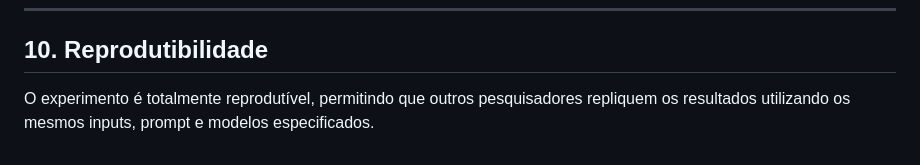
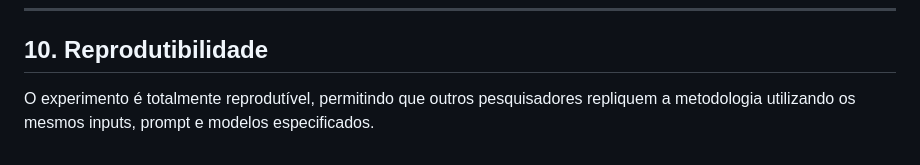
Before and after one commit to MarcelinoGarcia-NA/geradorAula, a Markdown page: docs/protocolo_experimento.md, the part around the change. Rendered like a GitHub page.

```diff
--- a/docs/protocolo_experimento.md
+++ b/docs/protocolo_experimento.md
@@ -108,4 +108,4 @@ A análise é realizada de forma comparativa entre os modelos, considerando:
 
 ## 10. Reprodutibilidade
 
-O experimento é totalmente reprodutível, permitindo que outros pesquisadores repliquem os resultados utilizando os mesmos inputs, prompt e modelos especificados.
+O experimento é totalmente reprodutível, permitindo que outros pesquisadores repliquem a metodologia utilizando os mesmos inputs, prompt e modelos especificados.
```
